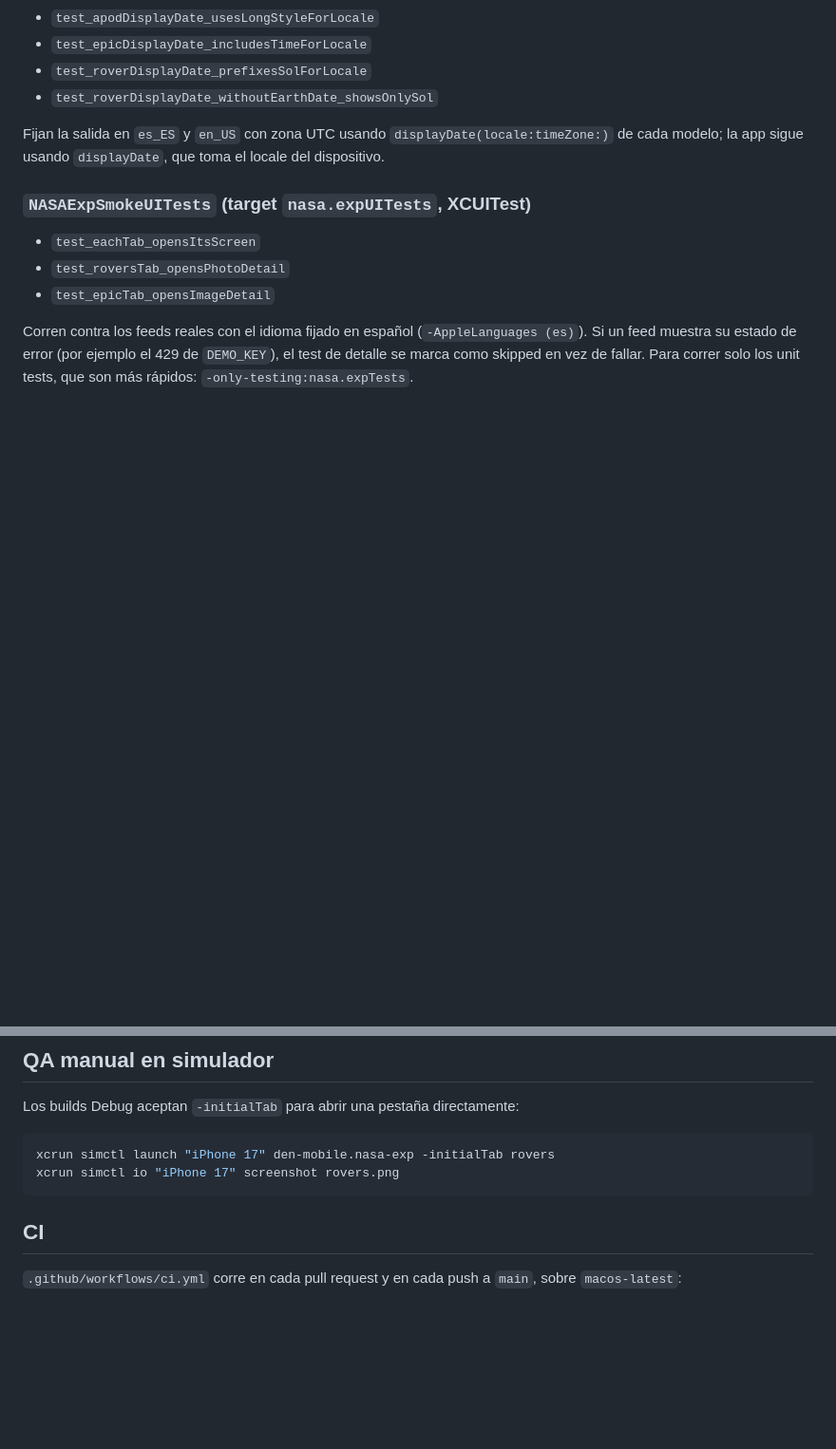
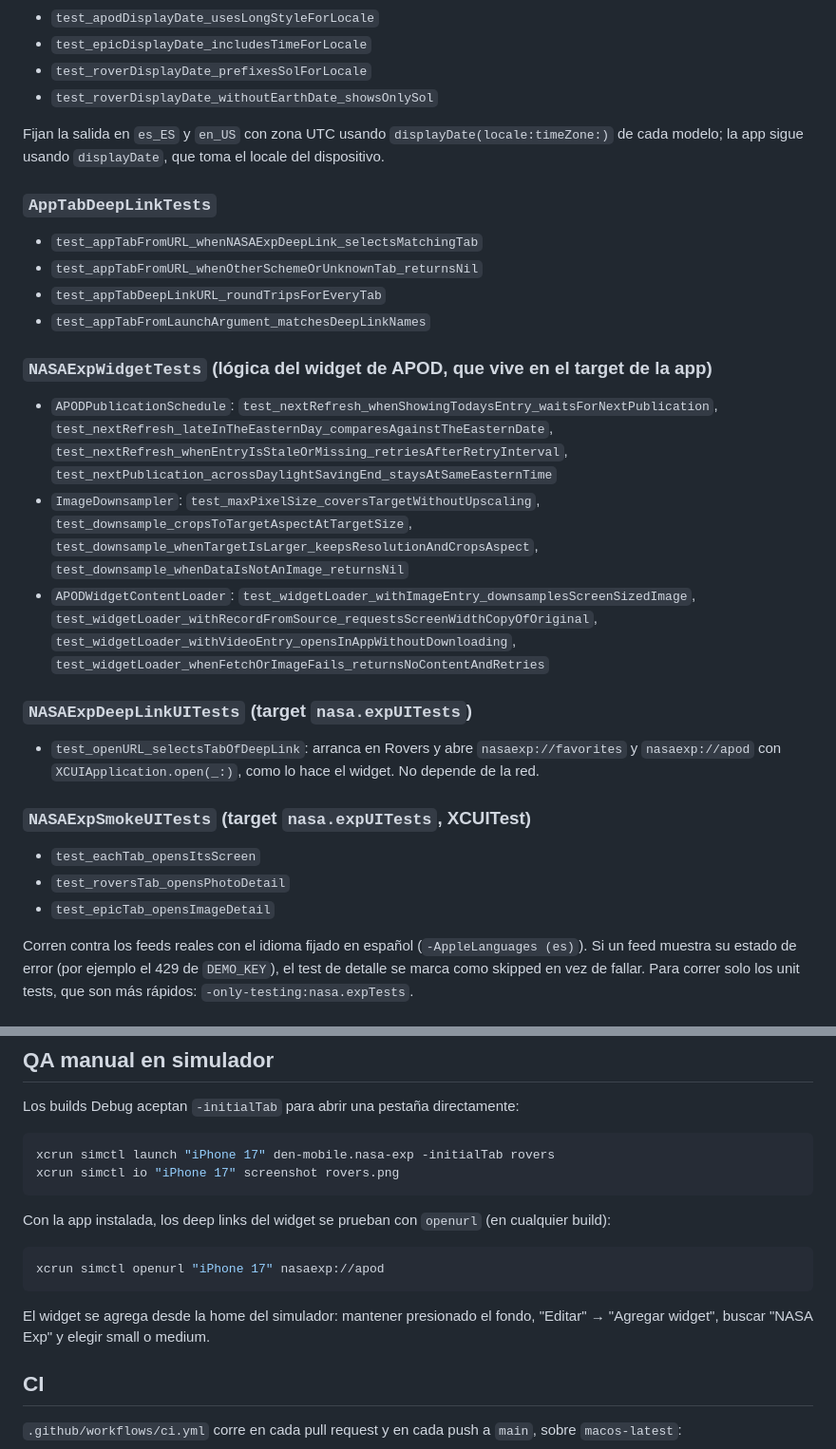
Before and after one commit to nhsiciliano/nasa-exp, a Markdown page: docs/testing.md, 2 parts joined by grey strips. Shown at 95% size. GitHub-like rendering; blank space fills up the shorter version.

````diff
--- a/docs/testing.md
+++ b/docs/testing.md
@@ -99,6 +99,31 @@ xcodebuild -project "nasa.exp.xcodeproj" \
 
 Fijan la salida en `es_ES` y `en_US` con zona UTC usando `displayDate(locale:timeZone:)` de cada modelo; la app sigue usando `displayDate`, que toma el locale del dispositivo.
 
+### `AppTabDeepLinkTests`
+
+- `test_appTabFromURL_whenNASAExpDeepLink_selectsMatchingTab`
+- `test_appTabFromURL_whenOtherSchemeOrUnknownTab_returnsNil`
+- `test_appTabDeepLinkURL_roundTripsForEveryTab`
+- `test_appTabFromLaunchArgument_matchesDeepLinkNames`
+
+### `NASAExpWidgetTests` (lógica del widget de APOD, que vive en el target de la app)
+
+- `APODPublicationSchedule`: `test_nextRefresh_whenShowingTodaysEntry_waitsForNextPublication`,
+  `test_nextRefresh_lateInTheEasternDay_comparesAgainstTheEasternDate`,
+  `test_nextRefresh_whenEntryIsStaleOrMissing_retriesAfterRetryInterval`,
+  `test_nextPublication_acrossDaylightSavingEnd_staysAtSameEasternTime`
+- `ImageDownsampler`: `test_maxPixelSize_coversTargetWithoutUpscaling`, `test_downsample_cropsToTargetAspectAtTargetSize`,
+  `test_downsample_whenTargetIsLarger_keepsResolutionAndCropsAspect`, `test_downsample_whenDataIsNotAnImage_returnsNil`
+- `APODWidgetContentLoader`: `test_widgetLoader_withImageEntry_downsamplesScreenSizedImage`,
+  `test_widgetLoader_withRecordFromSource_requestsScreenWidthCopyOfOriginal`,
+  `test_widgetLoader_withVideoEntry_opensInAppWithoutDownloading`,
+  `test_widgetLoader_whenFetchOrImageFails_returnsNoContentAndRetries`
+
+### `NASAExpDeepLinkUITests` (target `nasa.expUITests`)
+
+- `test_openURL_selectsTabOfDeepLink`: arranca en Rovers y abre `nasaexp://favorites` y `nasaexp://apod`
+  con `XCUIApplication.open(_:)`, como lo hace el widget. No depende de la red.
+
 ### `NASAExpSmokeUITests` (target `nasa.expUITests`, XCUITest)
 
 - `test_eachTab_opensItsScreen`
@@ -132,6 +157,15 @@ xcrun simctl launch "iPhone 17" den-mobile.nasa-exp -initialTab rovers
 xcrun simctl io "iPhone 17" screenshot rovers.png
 ```
 
+Con la app instalada, los deep links del widget se prueban con `openurl` (en cualquier build):
+
+```bash
+xcrun simctl openurl "iPhone 17" nasaexp://apod
+```
+
+El widget se agrega desde la home del simulador: mantener presionado el fondo, "Editar" → "Agregar widget",
+buscar "NASA Exp" y elegir small o medium.
+
 ## CI
 
 `.github/workflows/ci.yml` corre en cada pull request y en cada push a `main`, sobre `macos-latest`:
````
Also changed, not shown: docs/architecture.md (+30 -0 lines).
